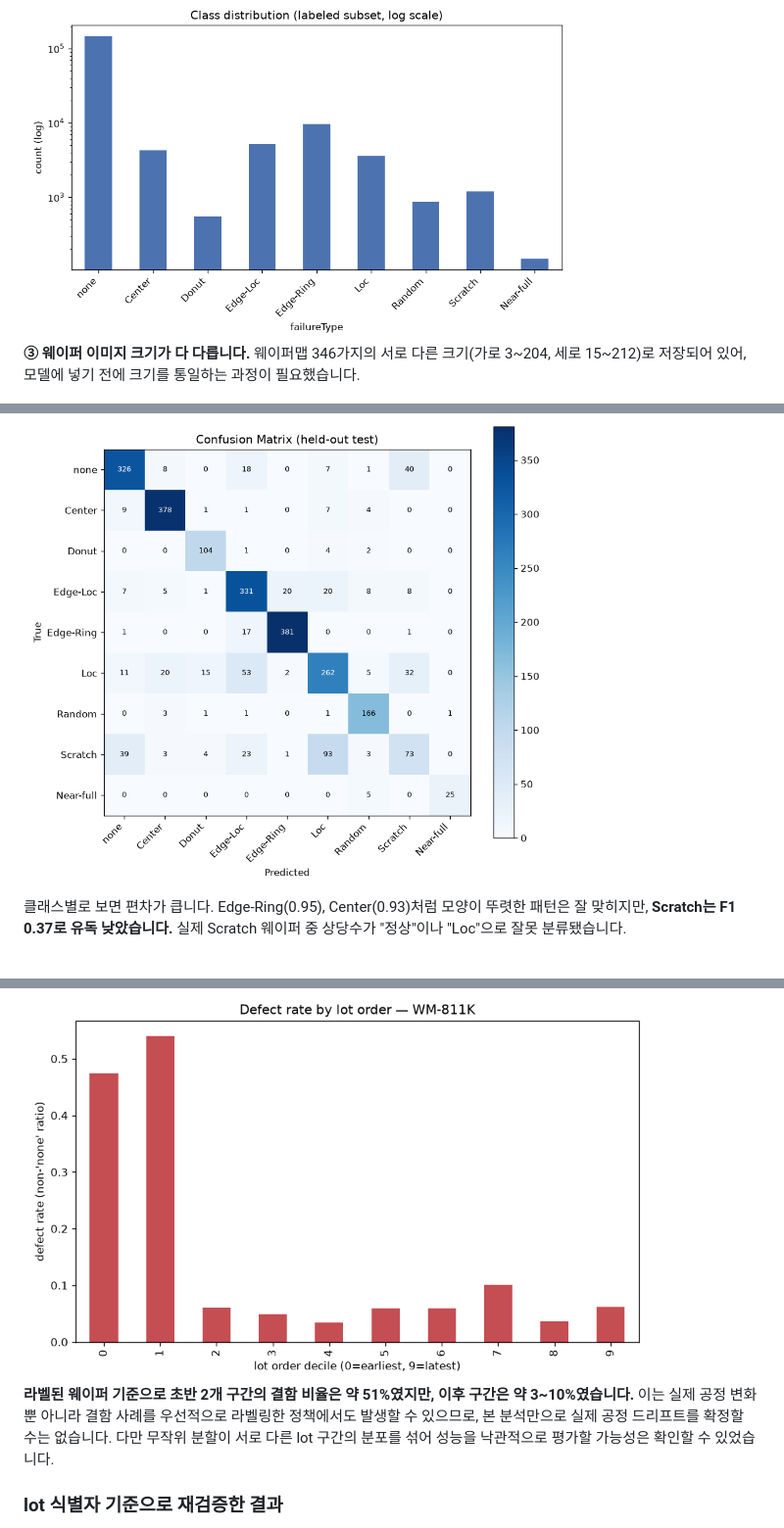
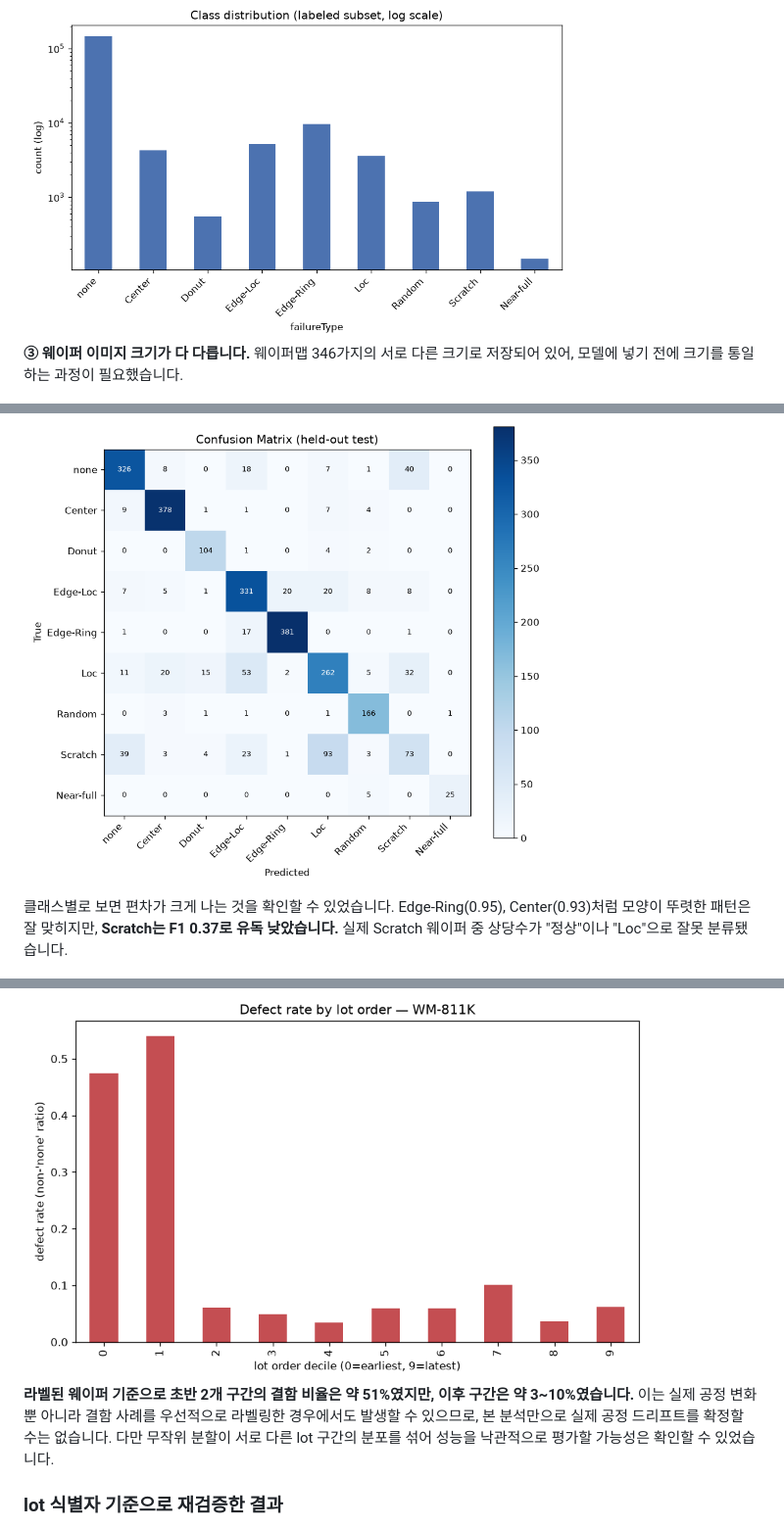
Before and after one commit to ojineeee/WM811K_wafer_defect_classification, a Markdown page: README.md, 3 parts joined by grey strips. Shown at 98% size. GitHub-like rendering.

```diff
--- a/README.md
+++ b/README.md
@@ -45,7 +45,7 @@
 
 <img src="https://raw.githubusercontent.com/ojineeee/WM811K_wafer_defect_classification/main/results/figures/01_class_distribution.png" width="560" alt="클래스 분포 (로그 스케일)">
 
-**③ 웨이퍼 이미지 크기가 다 다릅니다.** 웨이퍼맵 346가지의 서로 다른 크기(가로 3~204, 세로 15~212)로 저장되어 있어, 모델에 넣기 전에 크기를 통일하는 과정이 필요했습니다.
+**③ 웨이퍼 이미지 크기가 다 다릅니다.** 웨이퍼맵 346가지의 서로 다른 크기로 저장되어 있어, 모델에 넣기 전에 크기를 통일하는 과정이 필요했습니다.
 
 <img src="https://raw.githubusercontent.com/ojineeee/WM811K_wafer_defect_classification/main/results/figures/02_wafer_size_scatter.png" width="480" alt="웨이퍼 크기 분포">
 
@@ -77,7 +77,7 @@
 
 <img src="https://raw.githubusercontent.com/ojineeee/WM811K_wafer_defect_classification/main/results/figures/05_confusion_matrix.png" width="560" alt="혼동행렬">
 
-클래스별로 보면 편차가 큽니다. Edge-Ring(0.95), Center(0.93)처럼 모양이 뚜렷한 패턴은 잘 맞히지만, **Scratch는 F1 0.37로 유독 낮았습니다.** 실제 Scratch 웨이퍼 중 상당수가 "정상"이나 "Loc"으로 잘못 분류됐습니다.
+클래스별로 보면 편차가 크게 나는 것을 확인할 수 있었습니다. Edge-Ring(0.95), Center(0.93)처럼 모양이 뚜렷한 패턴은 잘 맞히지만, **Scratch는 F1 0.37로 유독 낮았습니다.** 실제 Scratch 웨이퍼 중 상당수가 "정상"이나 "Loc"으로 잘못 분류됐습니다.
 
 <img src="https://raw.githubusercontent.com/ojineeee/WM811K_wafer_defect_classification/main/results/figures/06_training_curve.png" width="480" alt="학습 곡선">
 
@@ -154,7 +154,7 @@
 
 <img src="https://raw.githubusercontent.com/ojineeee/WM811K_wafer_defect_classification/main/results/figures/16_lot_drift.png" width="640" alt="lot 순서별 불량 비율">
 
-**라벨된 웨이퍼 기준으로 초반 2개 구간의 결함 비율은 약 51%였지만, 이후 구간은 약 3~10%였습니다.** 이는 실제 공정 변화뿐 아니라 결함 사례를 우선적으로 라벨링한 정책에서도 발생할 수 있으므로, 본 분석만으로 실제 공정 드리프트를 확정할 수는 없습니다. 다만 무작위 분할이 서로 다른 lot 구간의 분포를 섞어 성능을 낙관적으로 평가할 가능성은 확인할 수 있었습니다.
+**라벨된 웨이퍼 기준으로 초반 2개 구간의 결함 비율은 약 51%였지만, 이후 구간은 약 3~10%였습니다.** 이는 실제 공정 변화뿐 아니라 결함 사례를 우선적으로 라벨링한 경우에서도 발생할 수 있으므로, 본 분석만으로 실제 공정 드리프트를 확정할 수는 없습니다. 다만 무작위 분할이 서로 다른 lot 구간의 분포를 섞어 성능을 낙관적으로 평가할 가능성은 확인할 수 있었습니다.
 
 ### lot 식별자 기준으로 재검증한 결과
 
```
Also changed, not shown: other parts of README.md (+11 -11 lines).
